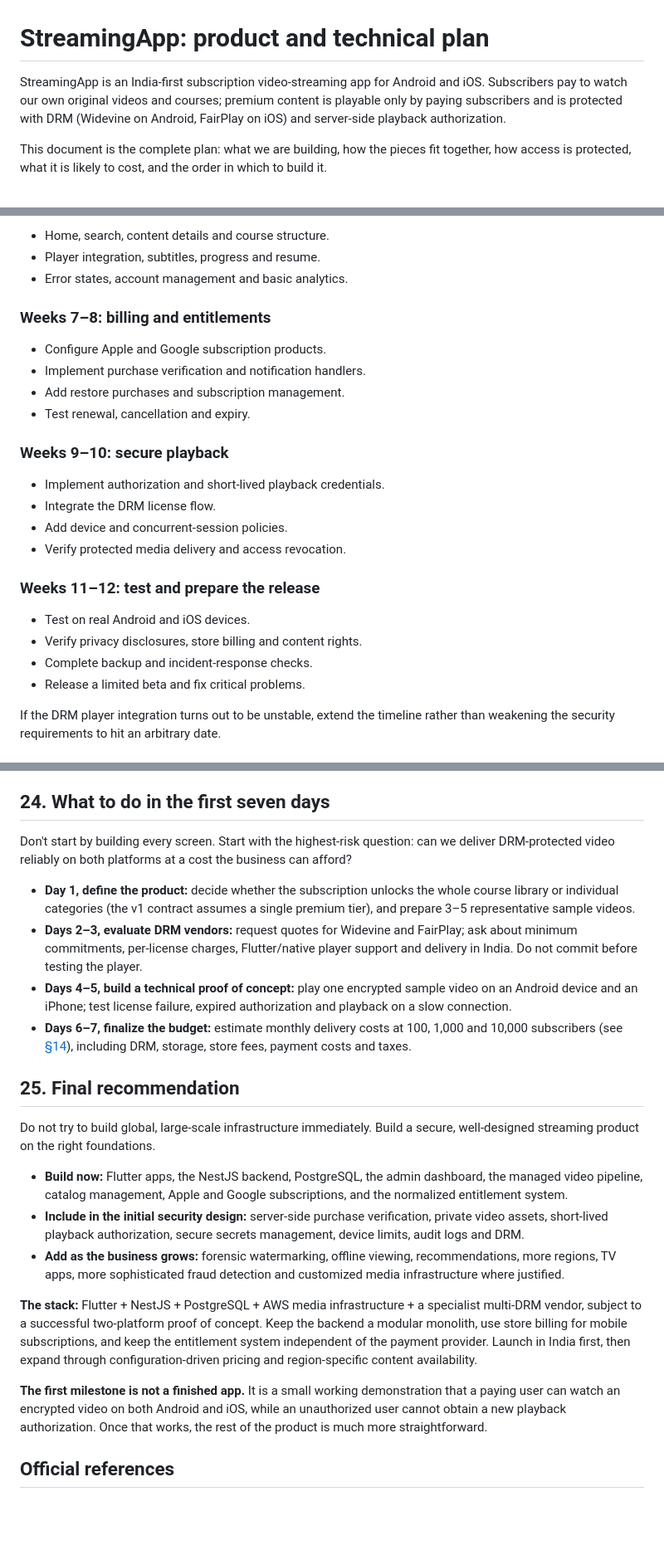
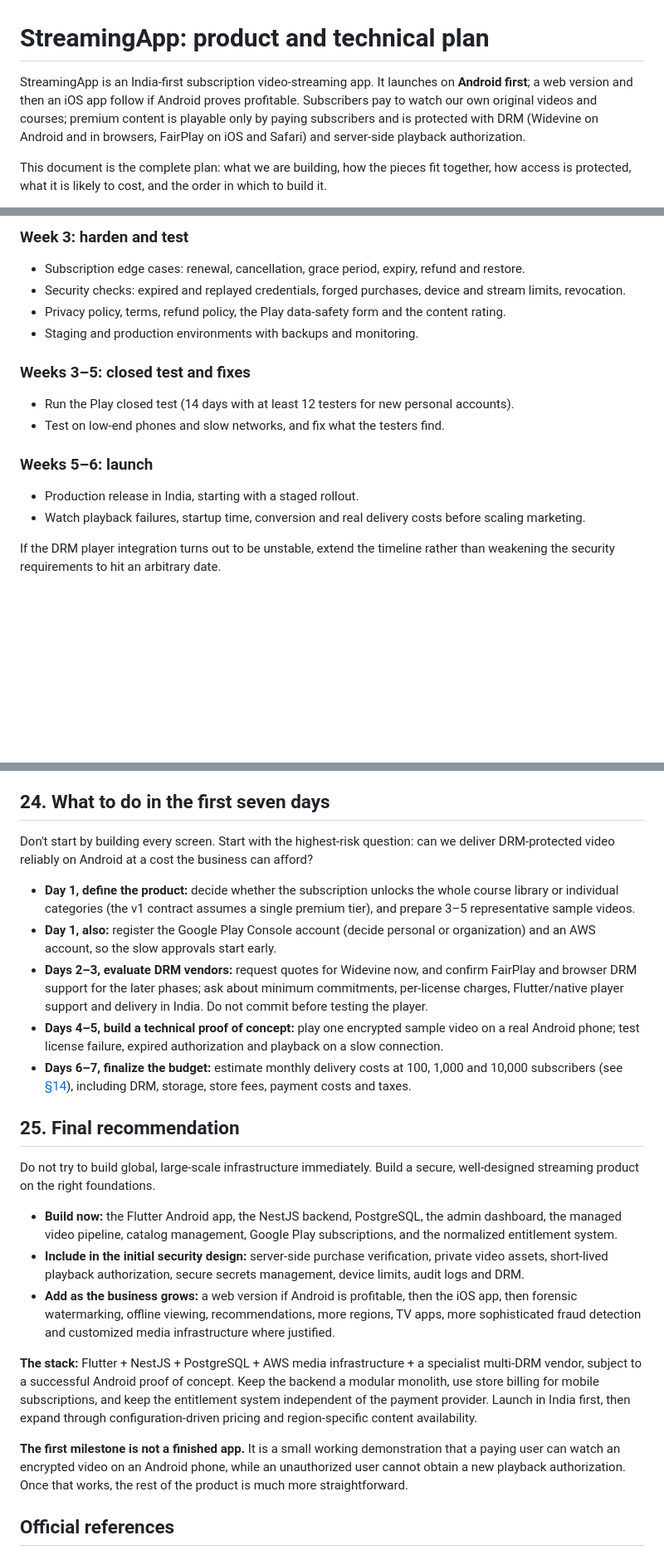
Before and after one commit to roadandcode/StreamingApp, a Markdown page: docs/PROJECT_PLAN.md, 3 parts joined by grey strips. Shown at 83% size. GitHub-like rendering; blank space fills up the shorter version.

```diff
--- a/docs/PROJECT_PLAN.md
+++ b/docs/PROJECT_PLAN.md
@@ -1,8 +1,10 @@
 # StreamingApp: product and technical plan
 
-StreamingApp is an India-first subscription video-streaming app for Android and iOS. Subscribers pay to
-watch our own original videos and courses; premium content is playable only by paying subscribers and
-is protected with DRM (Widevine on Android, FairPlay on iOS) and server-side playback authorization.
+StreamingApp is an India-first subscription video-streaming app. It launches on **Android first**; a
+web version and then an iOS app follow if Android proves profitable. Subscribers pay to watch our own
+original videos and courses; premium content is playable only by paying subscribers and is protected
+with DRM (Widevine on Android and in browsers, FairPlay on iOS and Safari) and server-side playback
+authorization.
 
 This document is the complete plan: what we are building, how the pieces fit together, how access is
 protected, what it is likely to cost, and the order in which to build it.
@@ -920,28 +934,21 @@ time if the DRM vendor's player integration needs native work.
 
-- Home, search, content details and course structure.
-- Player integration, subtitles, progress and resume.
-- Error states, account management and basic analytics.
+### Week 3: harden and test
 
-### Weeks 7–8: billing and entitlements
+- Subscription edge cases: renewal, cancellation, grace period, expiry, refund and restore.
+- Security checks: expired and replayed credentials, forged purchases, device and stream limits,
+  revocation.
+- Privacy policy, terms, refund policy, the Play data-safety form and the content rating.
+- Staging and production environments with backups and monitoring.
 
-- Configure Apple and Google subscription products.
-- Implement purchase verification and notification handlers.
-- Add restore purchases and subscription management.
-- Test renewal, cancellation and expiry.
+### Weeks 3–5: closed test and fixes
 
-### Weeks 9–10: secure playback
+- Run the Play closed test (14 days with at least 12 testers for new personal accounts).
+- Test on low-end phones and slow networks, and fix what the testers find.
 
-- Implement authorization and short-lived playback credentials.
-- Integrate the DRM license flow.
-- Add device and concurrent-session policies.
-- Verify protected media delivery and access revocation.
+### Weeks 5–6: launch
 
-### Weeks 11–12: test and prepare the release
-
-- Test on real Android and iOS devices.
-- Verify privacy disclosures, store billing and content rights.
-- Complete backup and incident-response checks.
-- Release a limited beta and fix critical problems.
+- Production release in India, starting with a staged rollout.
+- Watch playback failures, startup time, conversion and real delivery costs before scaling marketing.
 
 If the DRM player integration turns out to be unstable, extend the timeline rather than weakening the
 security requirements to hit an arbitrary date.
@@ -1070,16 +1077,19 @@ record of everything every user does.
 ## 24. What to do in the first seven days
 
 Don't start by building every screen. Start with the highest-risk question: can we deliver
-DRM-protected video reliably on both platforms at a cost the business can afford?
+DRM-protected video reliably on Android at a cost the business can afford?
 
 - **Day 1, define the product:** decide whether the subscription unlocks the whole course library or
   individual categories (the v1 contract assumes a single premium tier), and prepare 3–5
   representative sample videos.
-- **Days 2–3, evaluate DRM vendors:** request quotes for Widevine and FairPlay; ask about minimum
+- **Day 1, also:** register the Google Play Console account (decide personal or organization) and an
+  AWS account, so the slow approvals start early.
+- **Days 2–3, evaluate DRM vendors:** request quotes for Widevine now, and confirm FairPlay and
+  browser DRM support for the later phases; ask about minimum
   commitments, per-license charges, Flutter/native player support and delivery in India. Do not commit
   before testing the player.
-- **Days 4–5, build a technical proof of concept:** play one encrypted sample video on an Android
-  device and an iPhone; test license failure, expired authorization and playback on a slow connection.
+- **Days 4–5, build a technical proof of concept:** play one encrypted sample video on a real
+  Android phone; test license failure, expired authorization and playback on a slow connection.
 - **Days 6–7, finalize the budget:** estimate monthly delivery costs at 100, 1,000 and 10,000
   subscribers (see [§14](#14-cost-model)), including DRM, storage, store fees, payment costs and taxes.
 
@@ -1088,23 +1098,25 @@ DRM-protected video reliably on both platforms at a cost the business can afford
 Do not try to build global, large-scale infrastructure immediately. Build a secure, well-designed
 streaming product on the right foundations.
 
-- **Build now:** Flutter apps, the NestJS backend, PostgreSQL, the admin dashboard, the managed video
-  pipeline, catalog management, Apple and Google subscriptions, and the normalized entitlement system.
+- **Build now:** the Flutter Android app, the NestJS backend, PostgreSQL, the admin dashboard, the
+  managed video pipeline, catalog management, Google Play subscriptions, and the normalized
+  entitlement system.
 - **Include in the initial security design:** server-side purchase verification, private video
   assets, short-lived playback authorization, secure secrets management, device limits, audit logs
   and DRM.
-- **Add as the business grows:** forensic watermarking, offline viewing, recommendations, more
+- **Add as the business grows:** a web version if Android is profitable, then the iOS app, then
+  forensic watermarking, offline viewing, recommendations, more
   regions, TV apps, more sophisticated fraud detection and customized media infrastructure where
   justified.
 
 **The stack:** Flutter + NestJS + PostgreSQL + AWS media infrastructure + a specialist multi-DRM
-vendor, subject to a successful two-platform proof of concept. Keep the backend a modular monolith,
+vendor, subject to a successful Android proof of concept. Keep the backend a modular monolith,
 use store billing for mobile subscriptions, and keep the entitlement system independent of the
 payment provider. Launch in India first, then expand through configuration-driven pricing and
 region-specific content availability.
 
 **The first milestone is not a finished app.** It is a small working demonstration that a paying user
-can watch an encrypted video on both Android and iOS, while an unauthorized user cannot obtain a new
+can watch an encrypted video on an Android phone, while an unauthorized user cannot obtain a new
 playback authorization. Once that works, the rest of the product is much more straightforward.
 
 ## Official references
```
Also changed, not shown: other parts of docs/PROJECT_PLAN.md (+59 -47 lines), 1 other file.
